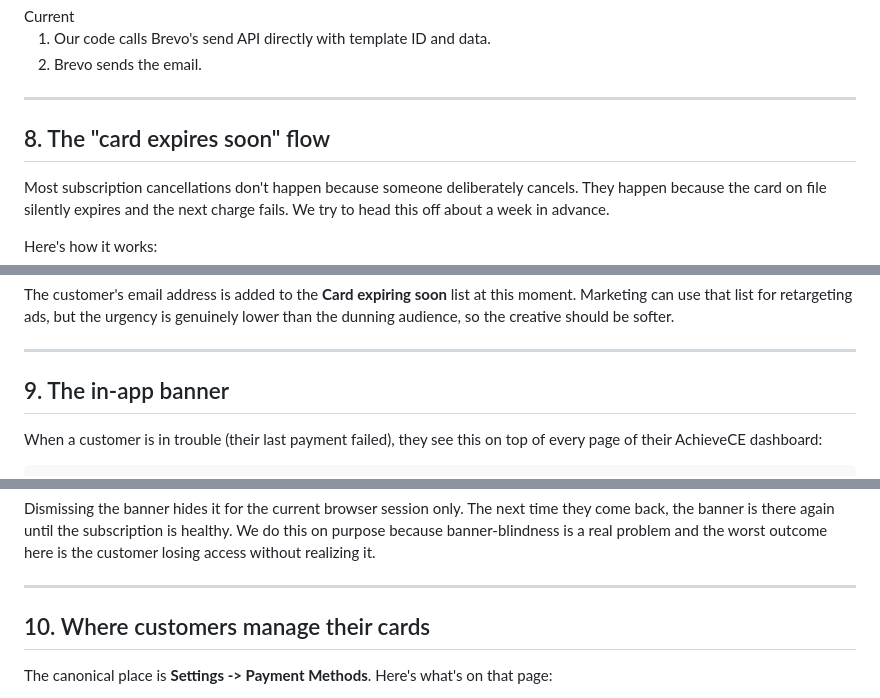
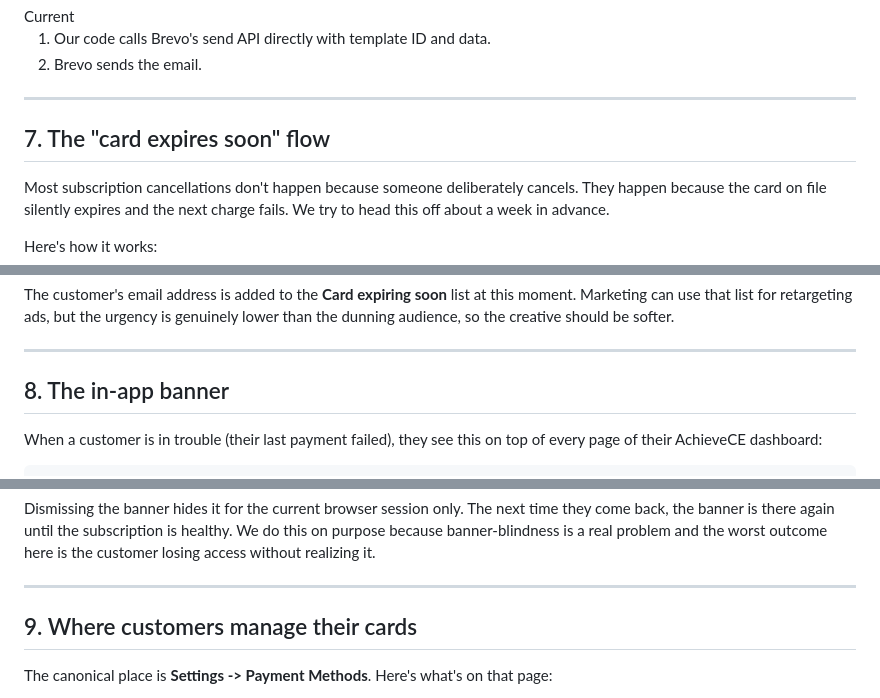
Before and after one commit to AchieveCE/achievece-docs, a Markdown page: content/guides/payment-recovery.md, 3 parts joined by grey strips. Rendered like a GitHub page.

```diff
--- a/content/guides/payment-recovery.md
+++ b/content/guides/payment-recovery.md
@@ -231,7 +206,7 @@ Now our backend code decides when each email goes out and calls Brevo's email-se
 
 ---
 
-## 8. The "card expires soon" flow
+## 7. The "card expires soon" flow
 
 Most subscription cancellations don't happen because someone deliberately cancels. They happen because the card on file silently expires and the next charge fails. We try to head this off about a week in advance.
 
@@ -259,7 +234,7 @@ The customer's email address is added to the **Card expiring soon** list at this
 
 ---
 
-## 9. The in-app banner
+## 8. The in-app banner
 
 When a customer is in trouble (their last payment failed), they see this on top of every page of their AchieveCE dashboard:
 
@@ -278,7 +253,7 @@ Dismissing the banner hides it for the current browser session only. The next ti
 
 ---
 
-## 10. Where customers manage their cards
+## 9. Where customers manage their cards
 
 The canonical place is **Settings -> Payment Methods**. Here's what's on that page:
 
```
Also changed, not shown: other parts of content/guides/payment-recovery.md (+12 -37 lines).
